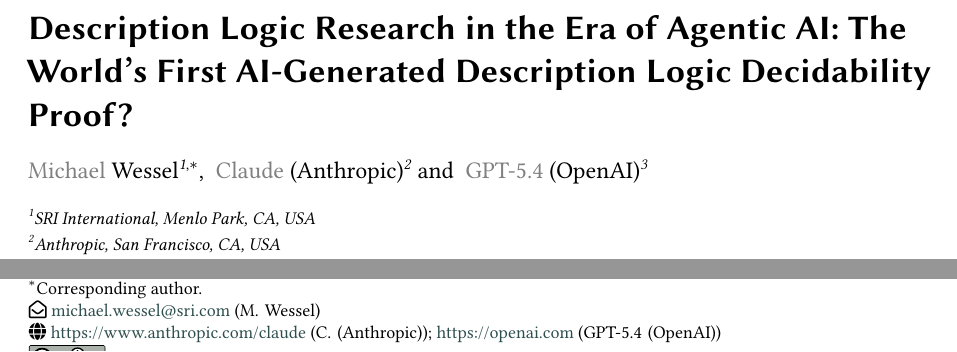
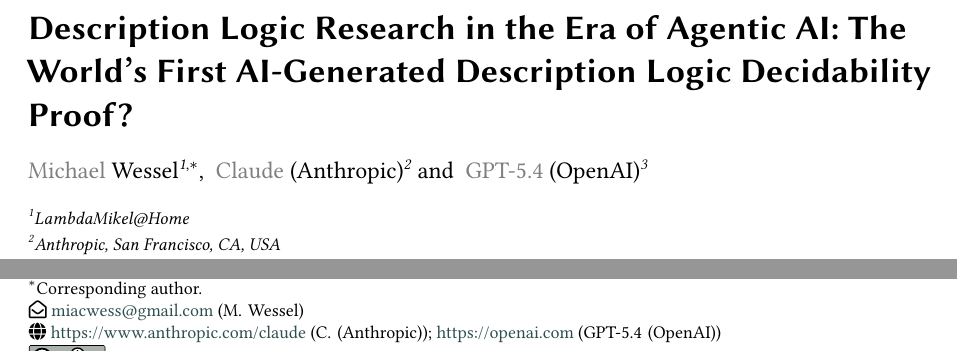
Before and after one commit to lambdamikel/alcircc5, a LaTeX document (dl2026-rejected/dl2026_abstract_ALCIRCC5_v3.tex): two parts of page 1 of 23, joined at a grey line, cut so that both start at the same text. Compiled offline with pdfLaTeX; a LaTeX package or settings file that is missing is left out.

Commit message:
Update author email and affiliation in DL 2026 paper
Replace michael.wessel@sri.com -> miacwess@gmail.com and
SRI International, Menlo Park, CA, USA -> LambdaMikel@Home.

Co-Authored-By: Claude Opus 4.7 <noreply@anthropic.com>

```diff
--- a/dl2026-rejected/dl2026_abstract_ALCIRCC5_v3.tex
+++ b/dl2026-rejected/dl2026_abstract_ALCIRCC5_v3.tex
@@ -68,10 +68,10 @@
   World's First AI-Generated Description Logic Decidability Proof?}
 
 \author[1]{Michael Wessel}[%
-email=michael.wessel@sri.com
+email=miacwess@gmail.com
 ]
 \cormark[1]
-\address[1]{SRI International, Menlo Park, CA, USA}
+\address[1]{LambdaMikel@Home}
 
 \author[2]{Claude (Anthropic)}[%
 url=https://www.anthropic.com/claude
```
Also changed, not shown: dl2026-rejected/dl2026_abstract_ALCIRCC5_v3.pdf.
